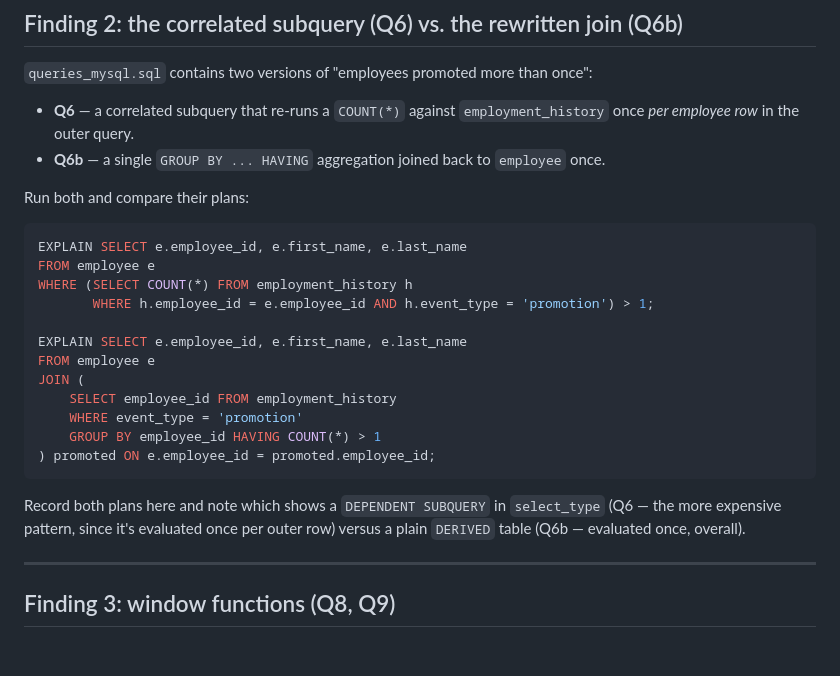
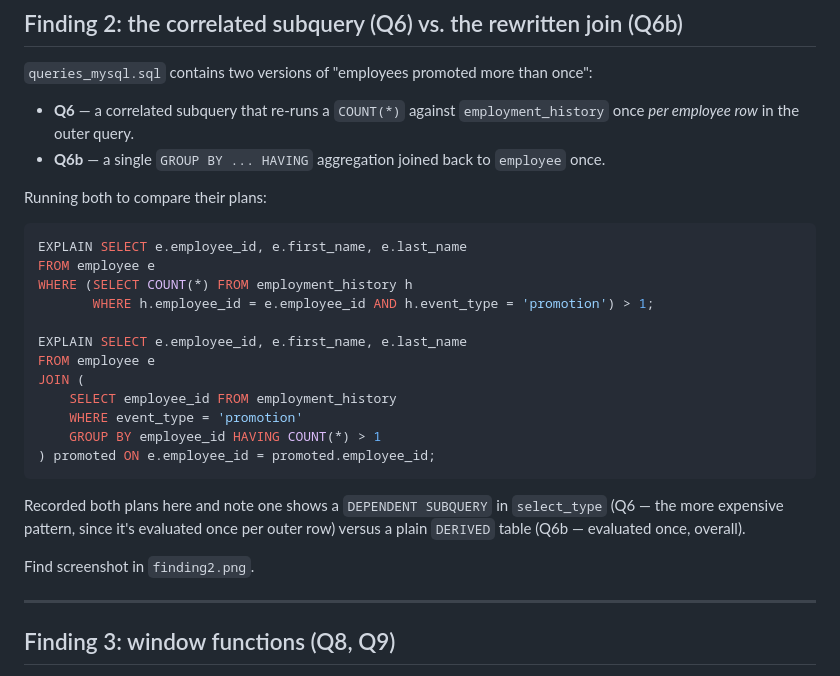
Before and after one commit to Munachk/advanced-database-portfolio, a Markdown page: portfolio-2-query-optimisation/performance-analysis.md, the part around the change. GitHub-like rendering; blank space fills up the shorter version.

Commit message:
Refine performance analysis explanations and wording
Updated text for clarity and consistency in performance analysis.

````diff
--- a/portfolio-2-query-optimisation/performance-analysis.md
+++ b/portfolio-2-query-optimisation/performance-analysis.md
@@ -68,7 +68,7 @@ once":
 - **Q6b** — a single `GROUP BY ... HAVING` aggregation joined back to
   `employee` once.
 
-Run both and compare their plans:
+Running both to compare their plans:
 
 ```sql
 EXPLAIN SELECT e.employee_id, e.first_name, e.last_name
@@ -85,10 +85,12 @@ JOIN (
 ) promoted ON e.employee_id = promoted.employee_id;
 ```
 
-Record both plans here and note which shows a `DEPENDENT SUBQUERY` in
+Recorded both plans here and note one shows a `DEPENDENT SUBQUERY` in
 `select_type` (Q6 — the more expensive pattern, since it's evaluated once
 per outer row) versus a plain `DERIVED` table (Q6b — evaluated once,
 overall).
+
+Find screenshot in `finding2.png`.
 
 
 ---
````
